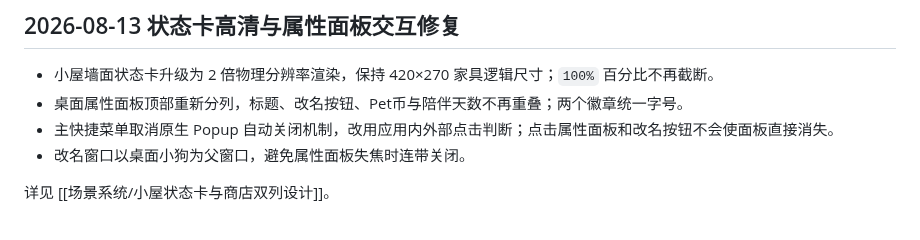
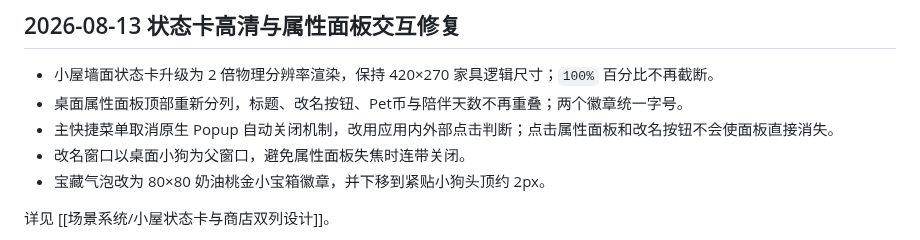
Before and after one commit to Gsheen76/My-Obsidian, a Markdown page: 项目/Petpet/Petpet 总档案.md, the part around the change. Drawn GitHub-style.

Commit message:
vault backup: 2026-08-13 15:27:29

```diff
--- a/项目/Petpet/Petpet 总档案.md
+++ b/项目/Petpet/Petpet 总档案.md
@@ -564,6 +564,7 @@ Petpet/
 - 桌面属性面板顶部重新分列，标题、改名按钮、Pet币与陪伴天数不再重叠；两个徽章统一字号。
 - 主快捷菜单取消原生 Popup 自动关闭机制，改用应用内外部点击判断；点击属性面板和改名按钮不会使面板直接消失。
 - 改名窗口以桌面小狗为父窗口，避免属性面板失焦时连带关闭。
+- 宝藏气泡改为 80×80 奶油桃金小宝箱徽章，并下移到紧贴小狗头顶约 2px。
 
 详见 [[场景系统/小屋状态卡与商店双列设计]]。
 
```
Also changed, not shown: 1 other file.
